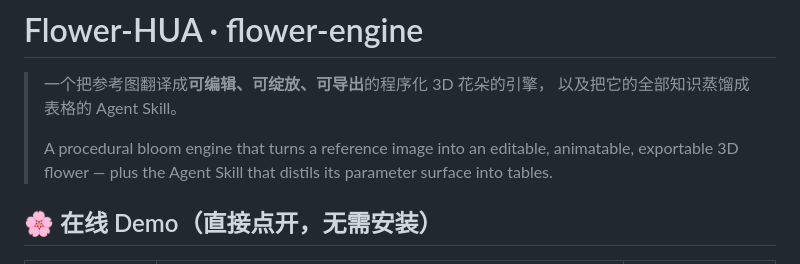
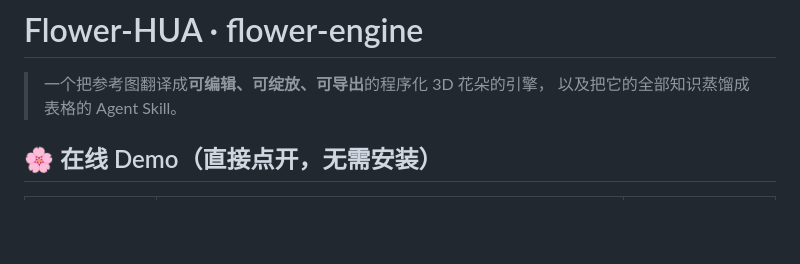
Before and after one commit to VR-Jobs/Flower-skill, a Markdown page: README.md, the part around the change printed below. GitHub-like rendering; blank space fills up the shorter version.

```diff
--- a/README.md
+++ b/README.md
@@ -2,10 +8,6 @@
 
 > 一个把参考图翻译成**可编辑、可绽放、可导出**的程序化 3D 花朵的引擎，
 > 以及把它的全部知识蒸馏成表格的 Agent Skill。
->
-> A procedural bloom engine that turns a reference image into an editable,
-> animatable, exportable 3D flower — plus the Agent Skill that distils its
-> parameter surface into tables.
 
 ## 🌸 在线 Demo（直接点开，无需安装）
 
```
Also changed, not shown: other parts of README.md (+7 -0 lines), README.en.md (added, +340 -0 lines), docs/images/_btn-en-off.png (added), docs/images/_btn-en-on.png (added), docs/images/_btn-zh-off.png (added), docs/images/_btn-zh-on.png (added).
